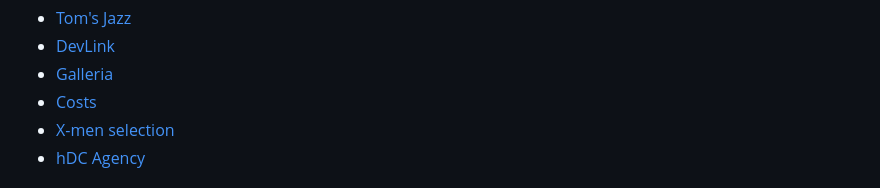
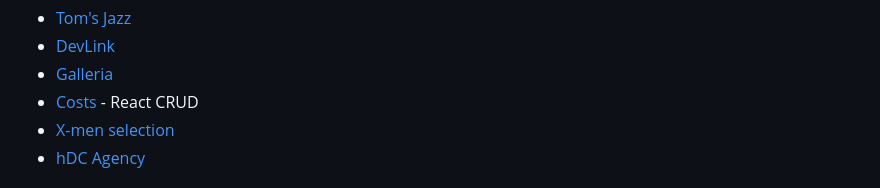
Before and after one commit to Dougladmo/Projectsbyme, a Markdown page: README.md, the part around one of its changes. GitHub-like rendering.

```diff
--- a/README.md
+++ b/README.md
@@ -19,7 +19,7 @@
 - [Tom's Jazz](https://github.com/Dougladmo/Tom-Jazz)
 - [DevLink](https://github.com/Dougladmo/DevLink)
 - [Galleria](https://github.com/Dougladmo/galleria)
-- [Costs](https://github.com/Dougladmo/Costs)
+- [Costs](https://github.com/Dougladmo/Costs) - React CRUD
 - [X-men selection](https://github.com/Dougladmo/X-men)
 - [hDC Agency](https://github.com/Dougladmo/hDC-Agency)
 
```
Also changed, not shown: other parts of README.md (+2 -3 lines).
